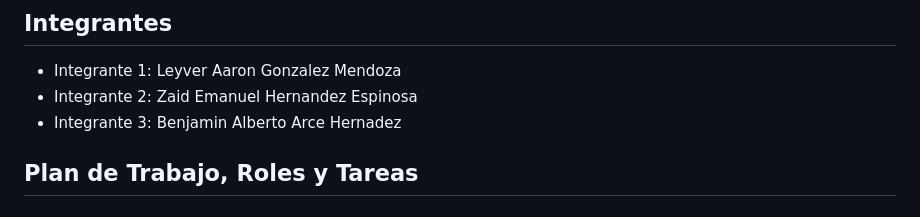
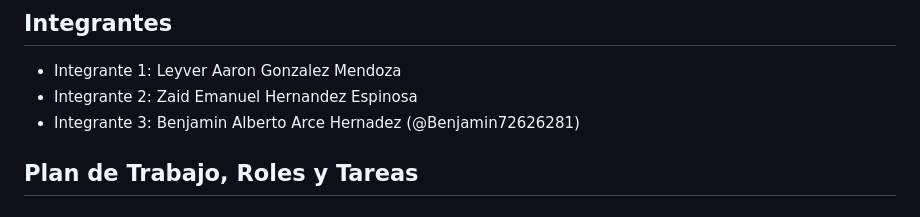
Before and after one commit to leyverAAA/Tlapaleria_app, a Markdown page: README.md, the part around the change. Drawn GitHub-style.

Commit message:
agrego mi nombre al README

```diff
--- a/README.md
+++ b/README.md
@@ -31,7 +31,7 @@ Aplicación móvil tipo **POS (Punto de Venta)** para una tlapalería/ferreterí
 ## Integrantes
 - Integrante 1: Leyver Aaron Gonzalez Mendoza
 - Integrante 2: Zaid Emanuel Hernandez Espinosa
-- Integrante 3: Benjamin Alberto Arce Hernadez
+- Integrante 3: Benjamin Alberto Arce Hernadez (@Benjamin72626281)
 
 ## Plan de Trabajo, Roles y Tareas
 
```
